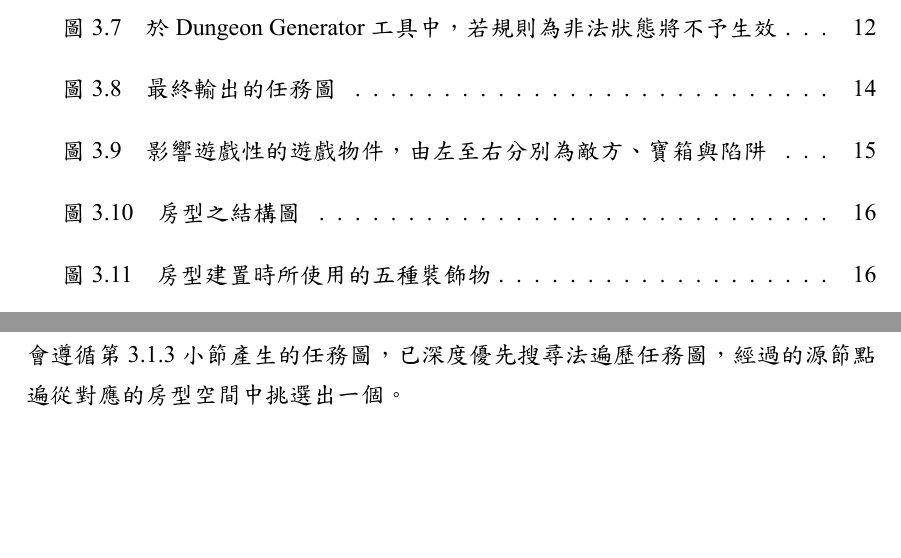
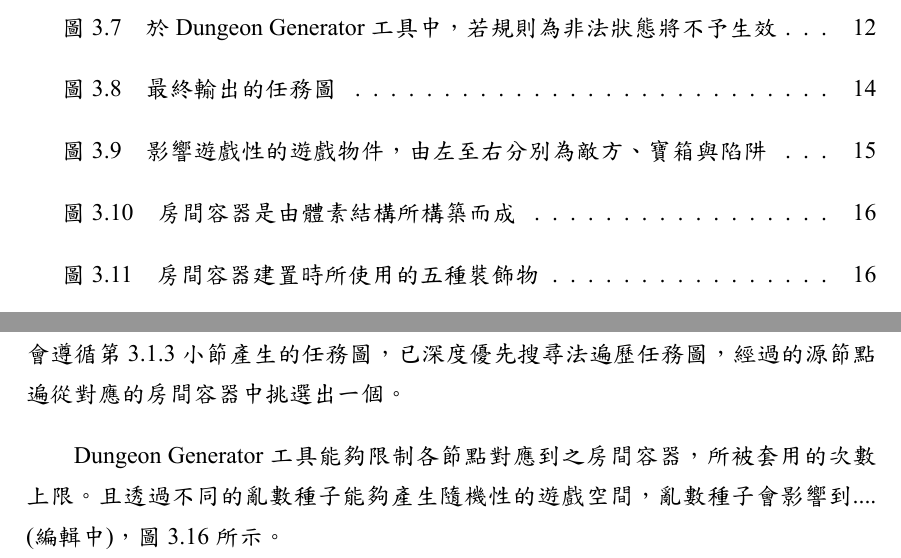
Before and after one commit to wazho/ntust-thesis, a LaTeX thesis (_Draft/Latex/my_ntust_thesis.tex, which reads _Draft/Latex/sections/method.tex): two parts of pages 8 and 28 of 40, joined at a grey line, cut so that both start at the same text, the shorter picture padded with empty space. The pictures show the PDF file _Draft/Latex/Ze_Hao_Wang-M10415096-Game_Design_Goal_Oriented_Approach_for_Procedural_Content_Generation.pdf that the author committed with the source.

Commit message:
Updated.

```diff
--- a/_Draft/Latex/sections/method.tex
+++ b/_Draft/Latex/sections/method.tex
@@ -3,7 +3,7 @@
 
 本論文中，我們仍保持 Joris Dormans~\cite{dormans2010adventures}~\cite{dormans2012engineering} 與 Antonios Liapis~\cite{liapis2013generating} 為求遊戲設計過程抽象化與高階化的訴求。將「Mission/Space 框架」與「Multi-segment 演化」兩種關卡生成方法結合並予以改良，保留了前者追求的遊戲進程之順序性，後者帶來穩定且多樣化的遊戲內容，希冀藉此提升整體遊戲體驗、相輔相成。
 
-圖~\ref{fig:system-framework} 為系統的整體流程圖。遊戲設計師能夠透過宏觀的觀點來構築遊戲體驗流，將遊玩特徵拆分成多項規則，利用生成語法及改寫系統生成出任務圖，圖~\ref{fig:system-framework}-a。依照任務圖中對應的終端節點 (terminal nodes) 轉換為事先建構完成的房型空間，並得到尚未包含遊戲物件的遊戲地圖，圖~\ref{fig:system-framework}-b 至 c。接下來，針對動作冒險遊戲我們提出了數項評估遊戲性的適應性函數，藉由基因演算法的演化流程，令各房間遵守適應性函數的限制，以得到符合訴求的最適解，圖~\ref{fig:system-framework}-c 至 e。
+圖~\ref{fig:system-framework} 為系統的整體流程圖。遊戲設計師能夠透過宏觀的觀點來構築遊戲體驗流，將遊玩特徵拆分成多項規則，利用生成語法及改寫系統生成出任務圖，圖~\ref{fig:system-framework}-a。依照任務圖中對應的終端節點 (terminal nodes) 轉換為事先建構完成的房間容器，並得到尚未包含遊戲物件的遊戲地圖，圖~\ref{fig:system-framework}-b 至 c。接下來，針對動作冒險遊戲我們提出了數項評估遊戲性的適應性函數，藉由基因演算法的演化流程，令各房間遵守適應性函數的限制，以得到符合訴求的最適解，圖~\ref{fig:system-framework}-c 至 e。
 
 \begin{figure}[ht]
   \begin{center}
@@ -211,8 +211,8 @@ Joris Dormans 於文獻中提到為二維空間的範例~\cite{dormans2010advent
 
 \begin{figure}[ht]
   \begin{center}
-    \includegraphics[width=1.0\textwidth]{figures/under_construction.png}
-    \caption{房型之結構圖}
+    \includegraphics[width=1.0\textwidth]{figures/spacepieces-structure.png}
+    \caption{房間容器是由體素結構所構築而成}
     \label{fig:spacepieces-structure}
   \end{center}
 \end{figure}
@@ -222,7 +222,7 @@ Joris Dormans 於文獻中提到為二維空間的範例~\cite{dormans2010advent
 \begin{figure}[ht]
   \begin{center}
     \includegraphics[width=1.0\textwidth]{figures/decorations-with-directions.png}
-    \caption{房型建置時所使用的五種裝飾物}
+    \caption{房間容器建置時所使用的五種裝飾物}
     \label{fig:decorations-with-directions}
   \end{center}
 \end{figure}
@@ -230,7 +230,7 @@ Joris Dormans 於文獻中提到為二維空間的範例~\cite{dormans2010advent
 \subsection{端點識別物}
 \label{ssec:method-spacepieces-connections}
 
-逐一設計出各式各樣的房型空間後，必須正確地將個空間相互連接。參考 Joris Dormans 的空間語法~\cite{dormans2012engineering}，我們為體素型的房型添加端點識別物 (connections)，而端點可再細分為入口 (entrance) 與出口 (exit)，依照遊戲設計師需求，能夠自行擴充出口的類型，可為複數個出口識別物。在一房型空間中，最多僅能擁有一個入口識別物，而出口識別物的數量不在此限，且二者之數量總和必大於零。倘若空間當中沒有一個以上入口識別物，便會從現有的出口識別物中隨機挑選一與入口識別物相同功能執行之。圖~\ref{fig:connections-in-volume} 中描述了端點識別物的使用情境，入口的箭頭朝向空間內部，而出口的箭頭會朝向空間外部。
+逐一設計出各式各樣的房間容器後，必須正確地將個空間相互連接。參考 Joris Dormans 的空間語法~\cite{dormans2012engineering}，我們為體素型的房間容器添加端點識別物 (connections)，而端點可再細分為入口 (entrance) 與出口 (exit)，依照遊戲設計師需求，能夠自行擴充出口的類型，可為複數個出口識別物。在一房間容器中，最多僅能擁有一個入口識別物，而出口識別物的數量不在此限，且二者之數量總和必大於零。倘若空間當中沒有一個以上入口識別物，便會從現有的出口識別物中隨機挑選一與入口識別物相同功能執行之。圖~\ref{fig:connections-in-volume} 中描述了端點識別物的使用情境，入口的箭頭朝向空間內部，而出口的箭頭會朝向空間外部。
 
 \begin{figure}[ht]
   \begin{center}
@@ -240,7 +240,7 @@ Joris Dormans 於文獻中提到為二維空間的範例~\cite{dormans2010advent
   \end{center}
 \end{figure}
 
-\subsection{房型類型}
+\subsection{房間容器類型}
 \label{ssec:method-spacepieces-types}
 
 延續第~\ref{sec:method-missiongrammars} 節任務語法所定義的任務終端節點，根據依照節點性質設計房型，區分出數項不同房型的空間規劃。
@@ -289,7 +289,9 @@ Joris Dormans 於文獻中提到為二維空間的範例~\cite{dormans2010advent
 
 Joris Dormans 提到任務圖與空間圖應當是非常近似，甚至是二者同構~\cite{dormans2010adventures}。將任務圖轉換為空間時便需要建立二者間的關係，????
 
-在 Dungeon Generator 工具，系統會從已建立的任務符號表中過濾出終端節點，遊戲設計師必須設定各節點對應一至多個房型空間 (volume)。待設定完畢後，會遵循第~\ref{ssec:method-missiongrammars-graph} 小節產生的任務圖，已深度優先搜尋法遍歷任務圖，經過的源節點遍從對應的房型空間中挑選出一個。
+在 Dungeon Generator 工具，系統會從已建立的任務符號表中過濾出終端節點，遊戲設計師必須設定各節點對應一至多個房間容器 (volume)。待設定完畢後，會遵循第~\ref{ssec:method-missiongrammars-graph} 小節產生的任務圖，已深度優先搜尋法遍歷任務圖，經過的源節點遍從對應的房間容器中挑選出一個。
+
+Dungeon Generator 工具能夠限制各節點對應到之房間容器，所被套用的次數上限。且透過不同的亂數種子能夠產生隨機性的遊戲空間，亂數種子會影響到 .... (編輯中)，圖~\ref{fig:mission-to-space-result} 所示。
 
 \begin{algorithm}
     \caption{RewriteSystem2 - 任務轉為空間的改寫系統}
@@ -463,15 +465,15 @@ Under construction
 
 然而在對數函數中，當真數為 1（符合指標的敵人數量為 1）時，所得之值為 0 並不符合我們的訴求。
 
-\subsection{套用物件演化機制的房型空間}
+\subsection{套用物件演化機制的房間容器}
 \label{ssec:method-segments-appliedonvolumes}
 
-綜合上述小節，不同房型類型會有對應的戰略配置，因此依照房型類型設置不同的適應性函數權重
+綜合上述小節，不同房間容器類型會有對應的戰略配置，因此依照房間容器類型設置不同的適應性函數權重
 
 \begin{figure}[ht]
   \begin{center}
     \includegraphics[width=1.0\textwidth]{figures/under_construction.png}
-    \caption{將房型空間作為胚胎，進行空間內遊戲物件的演化生成}
+    \caption{將房間容器作為胚胎，進行空間內遊戲物件的演化生成}
     \label{fig:applied-ga-on-volume}
   \end{center}
 \end{figure}
```
Also changed, not shown: _Draft/Latex/Ze_Hao_Wang-M10415096-Game_Design_Goal_Oriented_Approach_for_Procedural_Content_Generation.pdf, _Draft/Latex/figures/spacepieces-structure.png (added), _Draft/Latex/sections/method.tex (10 more changed lines).
